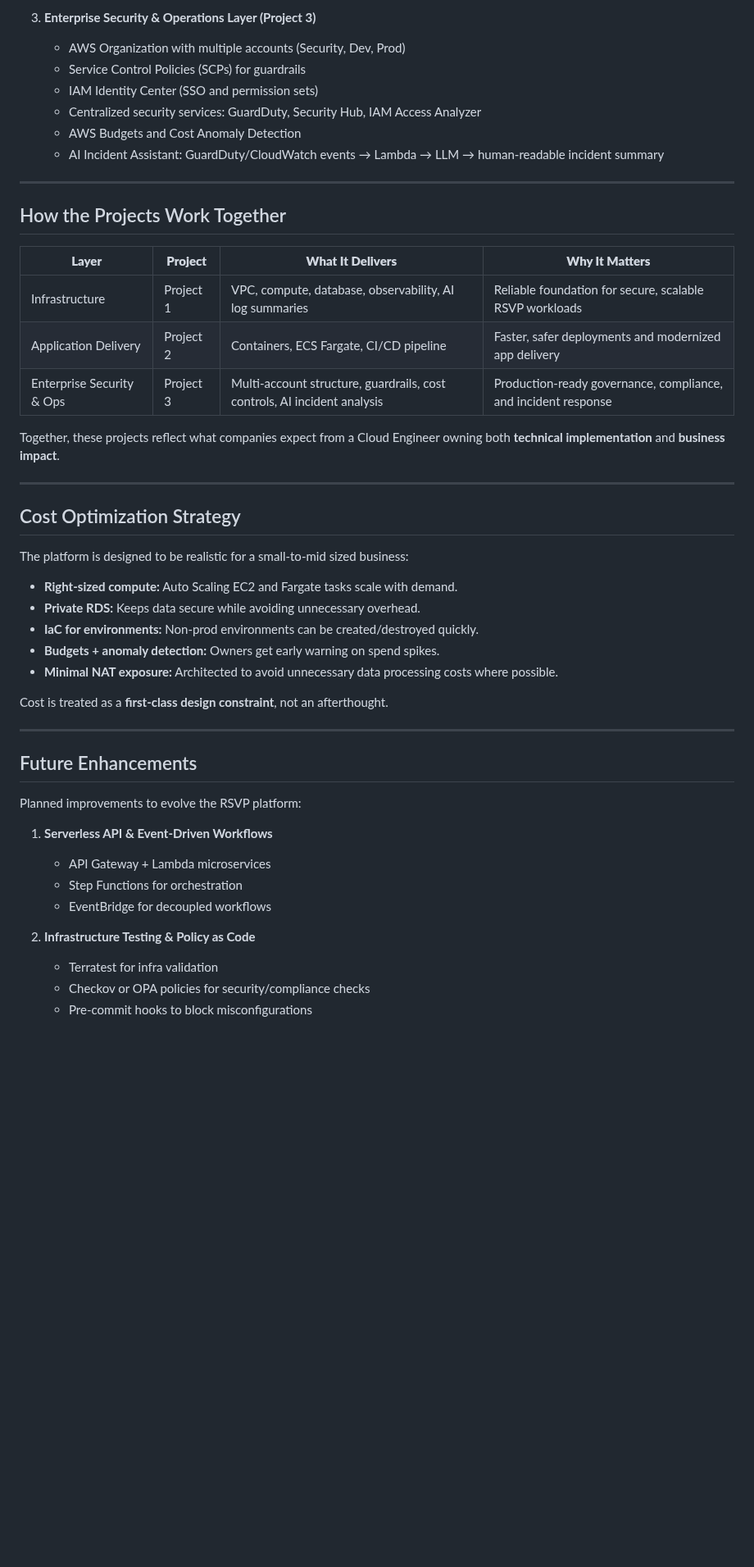
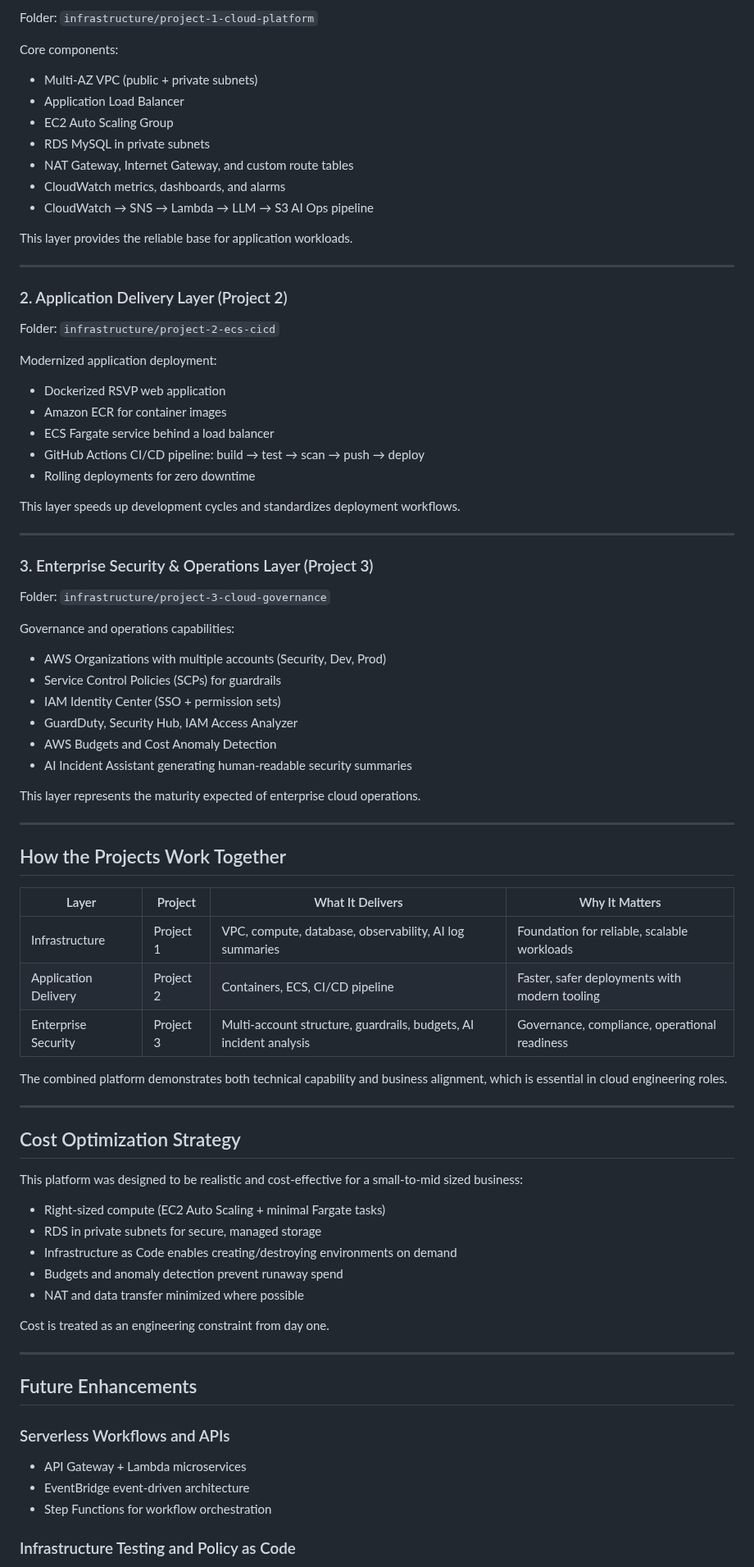
Before and after one commit to JNHolman/RSVP-Cloud-Platform, a Markdown page: README.md, the part around one of its changes. Shown at 82% size. GitHub-like rendering; blank space fills up the shorter version.

```diff
--- a/README.md
+++ b/README.md
@@ -73,51 +61,86 @@ The platform is structured as a three-layer cloud architecture:
 
-3. **Enterprise Security & Operations Layer (Project 3)**
-   - AWS Organization with multiple accounts (Security, Dev, Prod)
-   - Service Control Policies (SCPs) for guardrails
-   - IAM Identity Center (SSO and permission sets)
-   - Centralized security services: GuardDuty, Security Hub, IAM Access Analyzer
-   - AWS Budgets and Cost Anomaly Detection
-   - AI Incident Assistant: GuardDuty/CloudWatch events → Lambda → LLM → human-readable incident summary
+Folder: `infrastructure/project-1-cloud-platform`
+
+Core components:
+
+- Multi-AZ VPC (public + private subnets)
+- Application Load Balancer
+- EC2 Auto Scaling Group
+- RDS MySQL in private subnets
+- NAT Gateway, Internet Gateway, and custom route tables
+- CloudWatch metrics, dashboards, and alarms
+- CloudWatch → SNS → Lambda → LLM → S3 AI Ops pipeline
+
+This layer provides the reliable base for application workloads.
+
+---
+
+### 2. Application Delivery Layer (Project 2)
+
+Folder: `infrastructure/project-2-ecs-cicd`
+
+Modernized application deployment:
+
+- Dockerized RSVP web application
+- Amazon ECR for container images
+- ECS Fargate service behind a load balancer
+- GitHub Actions CI/CD pipeline: build → test → scan → push → deploy
+- Rolling deployments for zero downtime
+
+This layer speeds up development cycles and standardizes deployment workflows.
+
+---
+
+### 3. Enterprise Security & Operations Layer (Project 3)
+
+Folder: `infrastructure/project-3-cloud-governance`
+
+Governance and operations capabilities:
+
+- AWS Organizations with multiple accounts (Security, Dev, Prod)
+- Service Control Policies (SCPs) for guardrails
+- IAM Identity Center (SSO + permission sets)
+- GuardDuty, Security Hub, IAM Access Analyzer
+- AWS Budgets and Cost Anomaly Detection
+- AI Incident Assistant generating human-readable security summaries
+
+This layer represents the maturity expected of enterprise cloud operations.
 
 ---
 
 ## How the Projects Work Together
 
-**Layer** | **Project** | **What It Delivers** | **Why It Matters**
----|---|---|---
-Infrastructure | Project 1 | VPC, compute, database, observability, AI log summaries | Reliable foundation for secure, scalable RSVP workloads
-Application Delivery | Project 2 | Containers, ECS Fargate, CI/CD pipeline | Faster, safer deployments and modernized app delivery
-Enterprise Security & Ops | Project 3 | Multi-account structure, guardrails, cost controls, AI incident analysis | Production-ready governance, compliance, and incident response
+| Layer | Project | What It Delivers | Why It Matters |
+|-------|---------|------------------|----------------|
+| Infrastructure | Project 1 | VPC, compute, database, observability, AI log summaries | Foundation for reliable, scalable workloads |
+| Application Delivery | Project 2 | Containers, ECS, CI/CD pipeline | Faster, safer deployments with modern tooling |
+| Enterprise Security | Project 3 | Multi-account structure, guardrails, budgets, AI incident analysis | Governance, compliance, operational readiness |
 
-Together, these projects reflect what companies expect from a Cloud Engineer owning both **technical implementation** and **business impact**.
+The combined platform demonstrates both technical capability and business alignment, which is essential in cloud engineering roles.
 
 ---
 
 ## Cost Optimization Strategy
 
-The platform is designed to be realistic for a small-to-mid sized business:
+This platform was designed to be realistic and cost-effective for a small-to-mid sized business:
 
-- **Right-sized compute:** Auto Scaling EC2 and Fargate tasks scale with demand.
-- **Private RDS:** Keeps data secure while avoiding unnecessary overhead.
-- **IaC for environments:** Non-prod environments can be created/destroyed quickly.
-- **Budgets + anomaly detection:** Owners get early warning on spend spikes.
-- **Minimal NAT exposure:** Architected to avoid unnecessary data processing costs where possible.
+- Right-sized compute (EC2 Auto Scaling + minimal Fargate tasks)
+- RDS in private subnets for secure, managed storage
+- Infrastructure as Code enables creating/destroying environments on demand
+- Budgets and anomaly detection prevent runaway spend
+- NAT and data transfer minimized where possible
 
-Cost is treated as a **first-class design constraint**, not an afterthought.
+Cost is treated as an engineering constraint from day one.
 
 ---
 
 ## Future Enhancements
 
-Planned improvements to evolve the RSVP platform:
+### Serverless Workflows and APIs
 
-1. **Serverless API & Event-Driven Workflows**
-   - API Gateway + Lambda microservices
-   - Step Functions for orchestration
-   - EventBridge for decoupled workflows
+- API Gateway + Lambda microservices
+- EventBridge event-driven architecture
+- Step Functions for workflow orchestration
 
-2. **Infrastructure Testing & Policy as Code**
-   - Terratest for infra validation
-   - Checkov or OPA policies for security/compliance checks
-   - Pre-commit hooks to block misconfigurations
+### Infrastructure Testing and Policy as Code
 
```
Also changed, not shown: other parts of README.md (+45 -50 lines).
